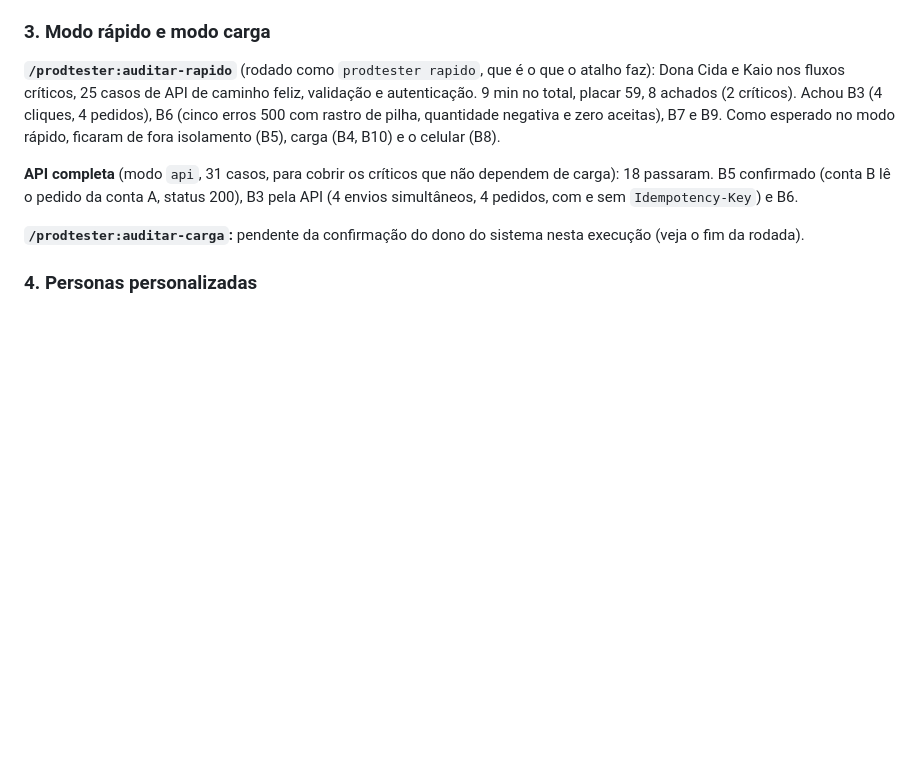
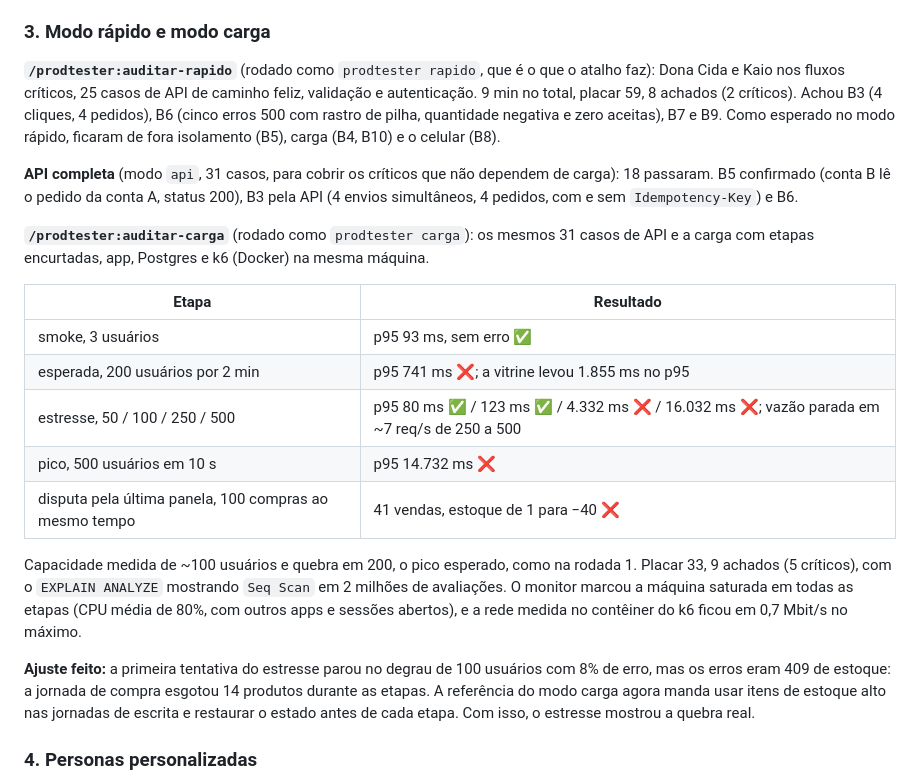
Before and after one commit to rodrigoscharp/prodTester, a Markdown page: demo/avaliacao.md, the part around one of its changes. Rendered like a GitHub page; blank space fills up the shorter version.

```diff
--- a/demo/avaliacao.md
+++ b/demo/avaliacao.md
@@ -108,7 +108,19 @@ Placar de 39 para 59 (o teto com crítico). A revalidação também achou um pro
 
 **API completa** (modo `api`, 31 casos, para cobrir os críticos que não dependem de carga): 18 passaram. B5 confirmado (conta B lê o pedido da conta A, status 200), B3 pela API (4 envios simultâneos, 4 pedidos, com e sem `Idempotency-Key`) e B6.
 
-**`/prodtester:auditar-carga`:** pendente da confirmação do dono do sistema nesta execução (veja o fim da rodada).
+**`/prodtester:auditar-carga`** (rodado como `prodtester carga`): os mesmos 31 casos de API e a carga com etapas encurtadas, app, Postgres e k6 (Docker) na mesma máquina.
+
+| Etapa | Resultado |
+|---|---|
+| smoke, 3 usuários | p95 93 ms, sem erro ✅ |
+| esperada, 200 usuários por 2 min | p95 741 ms ❌; a vitrine levou 1.855 ms no p95 |
+| estresse, 50 / 100 / 250 / 500 | p95 80 ms ✅ / 123 ms ✅ / 4.332 ms ❌ / 16.032 ms ❌; vazão parada em ~7 req/s de 250 a 500 |
+| pico, 500 usuários em 10 s | p95 14.732 ms ❌ |
+| disputa pela última panela, 100 compras ao mesmo tempo | 41 vendas, estoque de 1 para −40 ❌ |
+
+Capacidade medida de ~100 usuários e quebra em 200, o pico esperado, como na rodada 1. Placar 33, 9 achados (5 críticos), com o `EXPLAIN ANALYZE` mostrando `Seq Scan` em 2 milhões de avaliações. O monitor marcou a máquina saturada em todas as etapas (CPU média de 80%, com outros apps e sessões abertos), e a rede medida no contêiner do k6 ficou em 0,7 Mbit/s no máximo.
+
+**Ajuste feito:** a primeira tentativa do estresse parou no degrau de 100 usuários com 8% de erro, mas os erros eram 409 de estoque: a jornada de compra esgotou 14 produtos durante as etapas. A referência do modo carga agora manda usar itens de estoque alto nas jornadas de escrita e restaurar o estado antes de cada etapa. Com isso, o estresse mostrou a quebra real.
 
 ### 4. Personas personalizadas
 
```
Also changed, not shown: other parts of demo/avaliacao.md (+17 -5 lines), README.md (+1 -1 lines).
